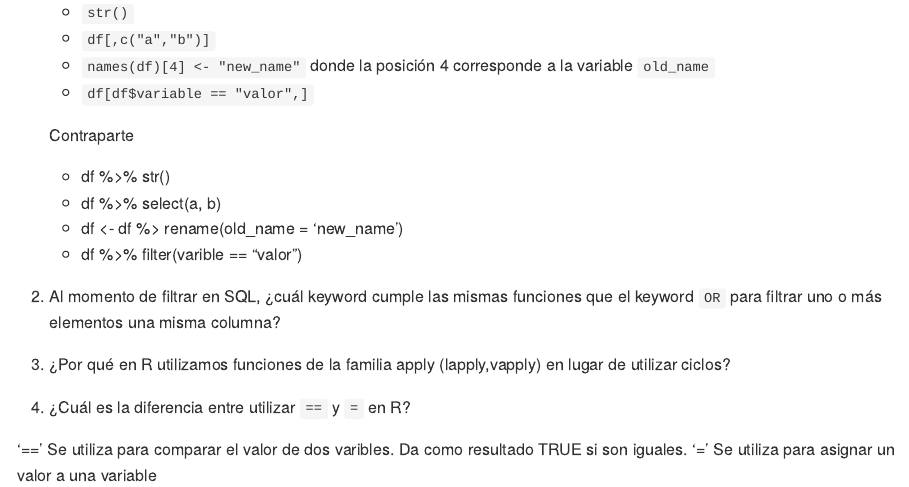
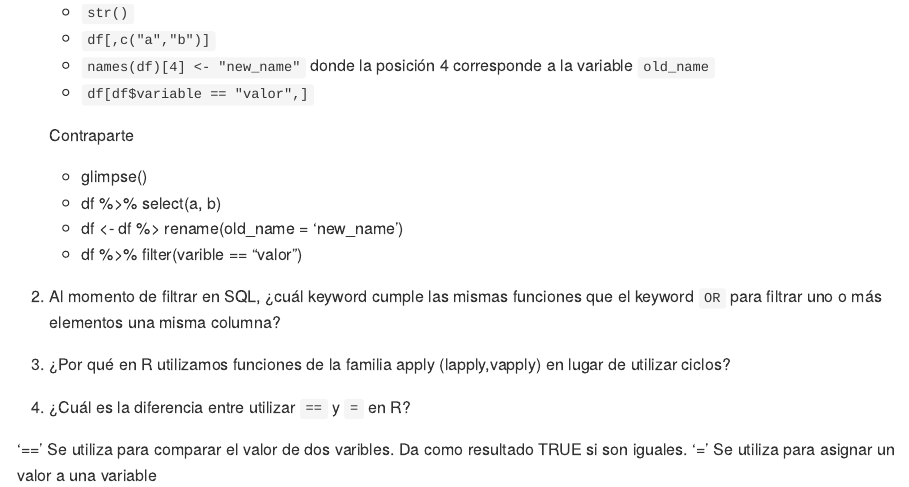
Before and after one commit to CruzdelCid/Labs_DataWranglig, an R Markdown document (Parcial1/dw-2022-examen-parcial-1.Rmd): the page in a window 1100 px wide, from 1000 px down. The pictures show the output file Parcial1/dw-2022-examen-parcial-1.md that the author committed with the source, drawn offline in the style of GitHub.

Commit message:
Finalizado

```diff
--- /dev/null
+++ b/Parcial1/Entregable.txt
@@ -0,0 +1 @@
+https://github.com/CruzdelCid/Labs_DataWranglig/tree/main/Parcial1
--- a/Parcial1/dw-2022-examen-parcial-1.Rmd
+++ b/Parcial1/dw-2022-examen-parcial-1.Rmd
@@ -46,7 +46,7 @@ paste0("Mis preguntas a resolver son: ",paste0(preguntas,collapse = ", "))
 
     Contraparte
 
-    * df %>% str()
+    * glimpse()
     * df %>% select(a, b)
     * df <- df %> rename(old_name = 'new_name')
     * df %>% filter(varible == "valor")
```
Also changed, not shown: Parcial1/dw-2022-examen-parcial-1.md.
